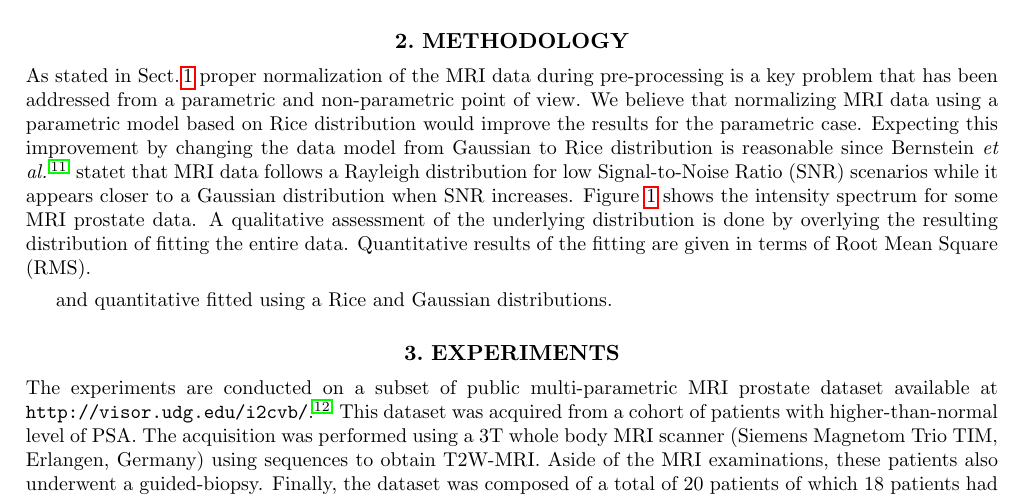
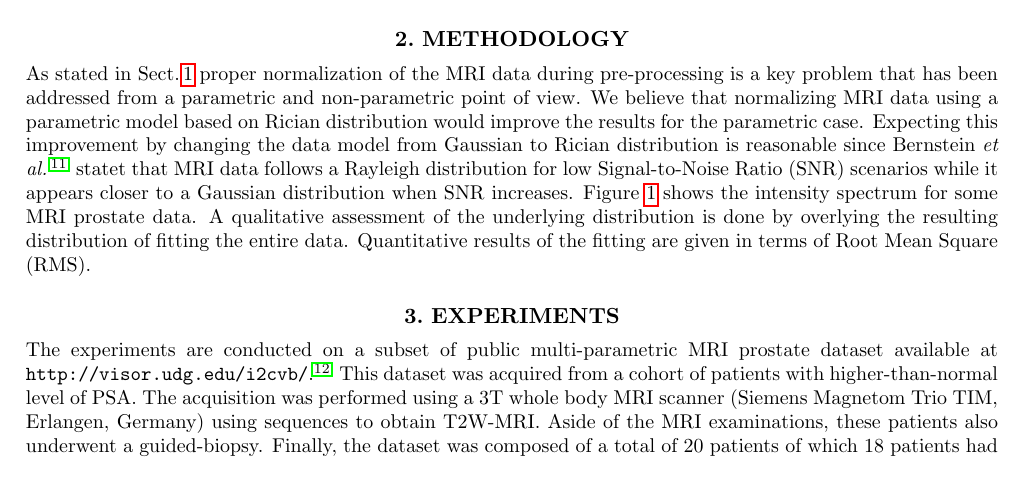
Before and after one commit to I2Cvb/spie_mi_2015_t2w_normalisation_prostate, a LaTeX paper (master.tex, which reads content/method/method.tex): part of page 2 of 4, cut so that both start at the same text. Compiled offline with pdfLaTeX.

Commit message:
section 2 proposal

```diff
--- a/content/method/method.tex
+++ b/content/method/method.tex
@@ -24,14 +24,11 @@
 % \end{figure}
 
 As stated in~Sect.\,\ref{sec:descr} proper normalization of the \ac{mri} data during pre-processing is a key problem that has been addressed from a parametric and non-parametric point of view.
-We believe that normalizing \ac{mri} data using a parametric model based on Rice distribution would improve the results for the parametric case.
-Expecting this improvement by changing the data model from Gaussian to Rice distribution is reasonable since Bernstein~\emph{et al.}\,\cite{bernstein1989improved} statet that \ac{mri} data follows a Rayleigh distribution for low \ac{snr} scenarios while it appears closer to a Gaussian distribution when \ac{snr} increases.
+We believe that normalizing \ac{mri} data using a parametric model based on Rician distribution would improve the results for the parametric case.
+Expecting this improvement by changing the data model from Gaussian to Rician distribution is reasonable since Bernstein~\emph{et al.}\,\cite{bernstein1989improved} statet that \ac{mri} data follows a Rayleigh distribution for low \ac{snr} scenarios while it appears closer to a Gaussian distribution when \ac{snr} increases.
 Figure~\ref{fig:fitting} shows the intensity spectrum for some \ac{mri} prostate data.
 A qualitative assessment of the underlying distribution is done by overlying the resulting distribution of fitting the entire data.
 Quantitative results of the fitting are given in terms of \ac{rms}.
-
-
-and quantitative fitted using a Rice and Gaussian distributions.
 
 \begin{figure*}
   \centering
```
